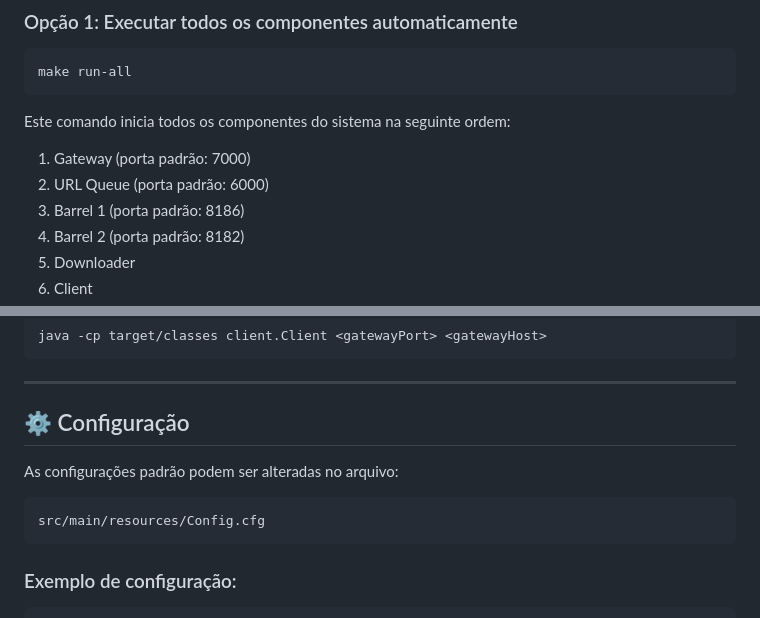
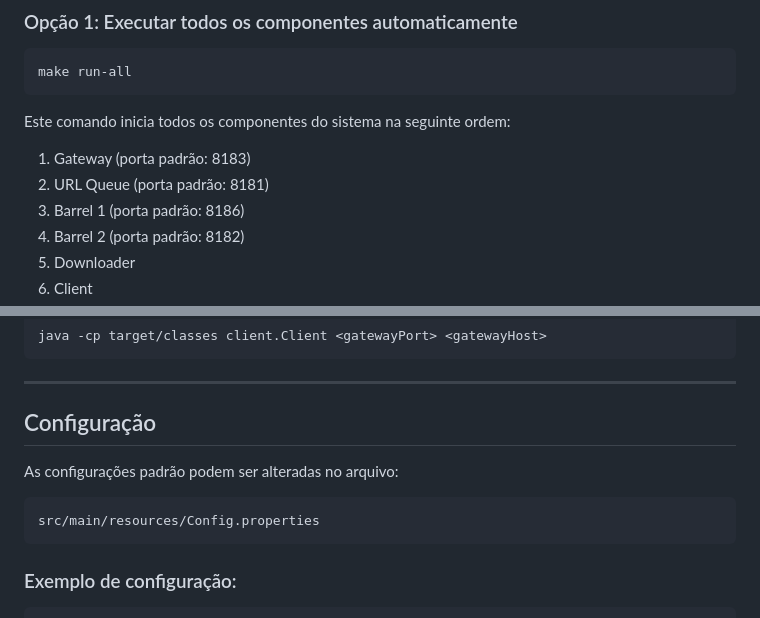
Before and after one commit to HenriqueDiz/SD__Project, a Markdown page: README.md, 2 parts joined by grey strips. Drawn GitHub-style.

Commit message:
Fix default ports and config file reference in README
Updated default ports and configuration file name in README.

````diff
--- a/README.md
+++ b/README.md
@@ -39,8 +39,8 @@ mvn clean compile
 make run-all
 ```
 Este comando inicia todos os componentes do sistema na seguinte ordem:
-1. Gateway (porta padrão: 7000)
-2. URL Queue (porta padrão: 6000)
+1. Gateway (porta padrão: 8183)
+2. URL Queue (porta padrão: 8181)
 3. Barrel 1 (porta padrão: 8186)
 4. Barrel 2 (porta padrão: 8182)
 5. Downloader
@@ -96,11 +96,11 @@ java -cp target/classes client.Client <gatewayPort> <gatewayHost>
 
 ---
 
-## ⚙️ Configuração
+## Configuração
 
 As configurações padrão podem ser alteradas no arquivo:
 ```
-src/main/resources/Config.cfg
+src/main/resources/Config.properties
 ```
 
 ### Exemplo de configuração:
````
